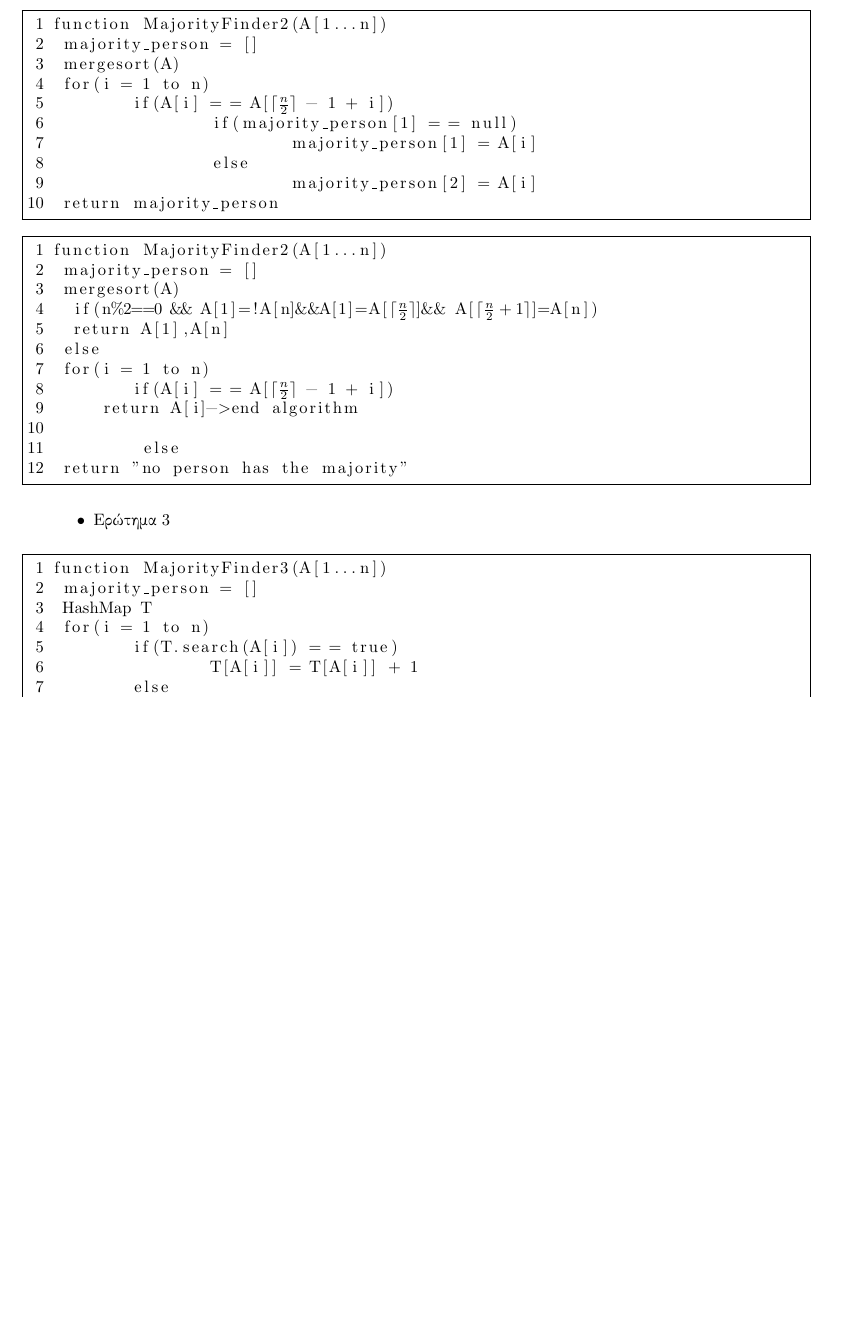
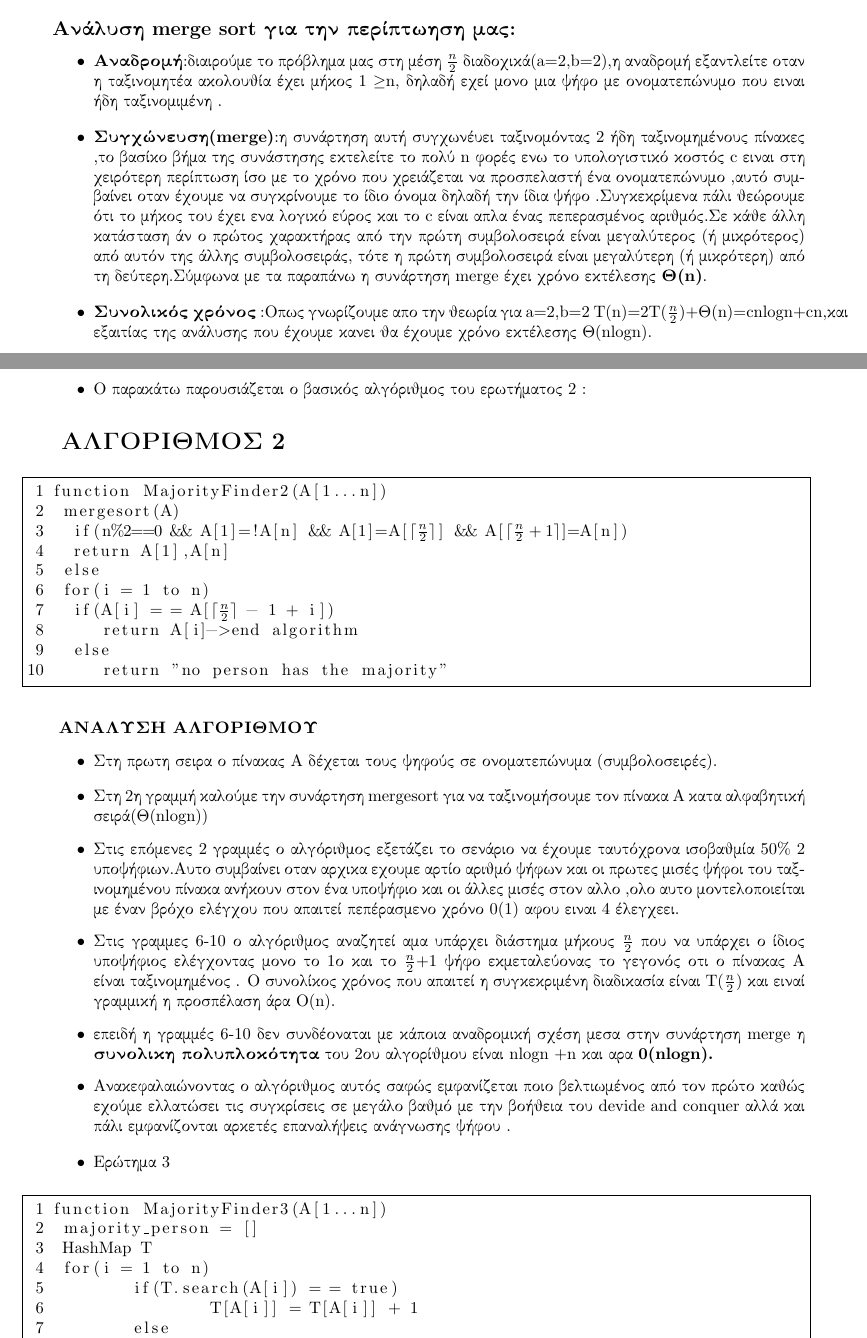
Before and after one commit to ThanosTheTT/Algorithms, a LaTeX problem sheet (Assignment 1/assignment 1.tex): part of page 4 of 5 before the commit and two parts of pages 4 and 5 of 6 after it, the two joined at a grey line, cut at the place of the change, the shorter picture padded with empty space. Compiled offline with pdfLaTeX.

Commit message:
Update assignment 1.tex

```diff
--- a/Assignment 1/assignment 1.tex
+++ b/Assignment 1/assignment 1.tex
@@ -122,5 +133,22 @@ function merge(x[1...k], y[1...l])
 \end{lstlisting}
 \end{tcolorbox}
 
+\subsection*{Ανάλυση merge sort για την περίπτωηση μας:}
+\begin{itemize}
+    \item \textbf{Αναδρομή}:διαιρούμε το πρόβλημα μας στη μέση $\frac{n}{2}$ διαδοχικά(a=2,b=2),η αναδρομή εξαντλείτε  οταν η ταξινομητέα ακολουθία έχει μήκος 1 $\geq$n, δηλαδή εχεί μονο μια ψήφο με ονοματεπώνυμο που ειναι ήδη ταξινομιμένη .
+\end{itemize}
+    \begin{itemize}
+        \item \textbf{Συγχώνευση(merge)}:η συνάρτηση αυτή συγχωνέυει ταξινομόντας 2 ήδη ταξινομημένους πίνακες ,το βασίκο βήμα της συνάστησης εκτελείτε το πολύ n φορές ενω το υπολογιστικό κοστός c ειναι στη χειρότερη περίπτωση  ίσο με το χρόνο που χρειάζεται να προσπελαστή ένα ονοματεπώνυμο ,αυτό συμβαίνει οταν έχουμε να συγκρίνουμε το ίδιο όνομα δηλαδή την ίδια ψήφο .Συγκεκρίμενα  πάλι θεώρουμε ότι το μήκος του έχει ενα λογικό εύρος και το c είναι απλα ένας πεπερασμένος αριθμός.Σε κάθε άλλη κατάσταση άν ο πρώτος χαρακτήρας από την πρώτη συμβολοσειρά είναι μεγαλύτερος (ή μικρότερος) από αυτόν της άλλης συμβολοσειράς, τότε η πρώτη συμβολοσειρά είναι μεγαλύτερη (ή μικρότερη) από τη δεύτερη.Σύμφωνα με τα παραπάνω η συνάρτηση merge έχει χρόνο εκτέλεσης \textbf{Θ(n)}.
+    \end{itemize}
+     \begin{itemize}
+         \item \textbf{Συνολικός χρόνος} :Οπως  γνωρίζουμε απο την θεωρία  για a=2,b=2  Τ(n)=2T($\frac{n}{2}$)+Θ(n)=cnlogn+cn,και εξαιτίας της ανάλυσης που έχουμε κανει θα έχουμε χρόνο εκτέλεσης Θ(nlogn).
+     \end{itemize}
+\newpage
+\begin{itemize}
+    \item Ο  παρακάτω παρουσιάζεται ο  βασικός αλγόριθμος του ερωτήματος 2 :
+
+\end{itemize}
+
+            \section*{ ΑΛΓΟΡΙΘΜΟΣ 2}
 \lstset{numbers=left, numbersep=5pt,frame=single,  framexleftmargin=15pt}
 
@@ -128,33 +155,30 @@ function merge(x[1...k], y[1...l])
 
-\begin{lstlisting}[mathescape]
-function MajorityFinder2(A[1...n])
- majority_person = []
- mergesort(A)
- for(i = 1 to n)
- 	if(A[i] = = A[$\lceil\frac{n}{2}\rceil$ - 1 + i])
- 		if(majority_person[1] = = null)
- 			majority_person[1] = A[i]
- 		else
- 			majority_person[2] = A[i]
- return majority_person
-\end{lstlisting}
+
 
 
 \begin{lstlisting}[mathescape]
 function MajorityFinder2(A[1...n])
- majority_person = []
  mergesort(A)
-  if(n%2==0 && A[1]=!A[n]&&A[1]=A[$\lceil\frac{n}{2}\rceil$]&& A[$\lceil\frac{n}{2}+1\rceil$]=A[n])
+  if(n%2==0 && A[1]=!A[n] && A[1]=A[$\lceil\frac{n}{2}\rceil$] && A[$\lceil\frac{n}{2}+1\rceil$]=A[n])
   return A[1],A[n]
  else
  for(i = 1 to n)
- 	if(A[i] = = A[$\lceil\frac{n}{2}\rceil$ - 1 + i])
+  if(A[i] = = A[$\lceil\frac{n}{2}\rceil$ - 1 + i])
      return A[i]->end algorithm
-
-         else
- return "no person has the majority"
+  else
+     return "no person has the majority"
 \end{lstlisting}
-
+\paragraph{    ΑΝΑΛΥΣΗ ΑΛΓΟΡΙΘΜΟΥ}}
+\begin{itemize}
+    \item Στη πρωτη σειρα ο πίνακας Α δέχεται τους ψηφούς σε ονοματεπώνυμα (συμβολοσειρές).
+\end{itemize}
+\begin{itemize}
+    \item Στη 2η γραμμή καλούμε την συνάρτηση  mergesort για να ταξινομήσουμε τον πίνακα Α κατα αλφαβητική σειρά(Θ(nlogn))
+    \item Στις επόμενες 2 γραμμές ο αλγόριθμος εξετάζει το σενάριο να έχουμε ταυτόχρονα ισοβαθμία 50\%\ 2 υποψήφιων.Αυτο συμβαίνει οταν αρχικα εχουμε αρτίο αριθμό ψήφων και οι πρωτες μισές ψήφοι του ταξινομημένου πίνακα ανήκουν στον ένα υποψήφιο και οι άλλες μισές στον αλλο ,ολο αυτο μοντελοποιείται με έναν βρόχο ελέγχου που απαιτεί πεπέρασμενο  χρόνο 0(1) αφου ειναι 4 έλεγχεει.
+    \item  Στις γραμμες 6-10 ο αλγόριθμος αναζητεί αμα υπάρχει διάστημα μήκους $\frac{n}{2}$ που να υπάρχει ο ίδιος υποψήφιος  ελέγχοντας μονο το 1ο και το $\frac{n}{2}$+1 ψήφο εκμεταλεύονας το γεγονός οτι ο πίνακας Α είναι ταξινομημένος . Ο συνολίκος χρόνος που απαιτεί η συγκεκριμένη διαδικασία είναι Τ($\frac{n}{2}$) και ειναί γραμμική η προσπέλαση άρα Ο(n).
+    \item  επειδή η γραμμές 6-10 δεν συνδέοναται με κάποια αναδρομική σχέση μεσα στην συνάρτηση merge η \textbf{συνολικη πολυπλοκότητα} του 2ου αλγορίθμου είναι nlogn +n και αρα \textbf{0(nlogn).}
+    \item Aνακεφαλαιώνοντας ο αλγόριθμος αυτός σαφώς εμφανίζεται ποιο βελτιωμένος από τον πρώτο καθώς εχούμε ελλατώσει τις συγκρίσεις σε μεγάλο βαθμό με την βοήθεια του devide and conquer αλλά και πάλι εμφανίζονται αρκετές επαναλήψεις ανάγνωσης ψήφου .
+\end{itemize}
 \begin{itemize}
 \item Ερώτημα 3
 \end{itemize}
```
Also changed, not shown: Assignment 1/assignment 1.tex (15 more changed lines).
